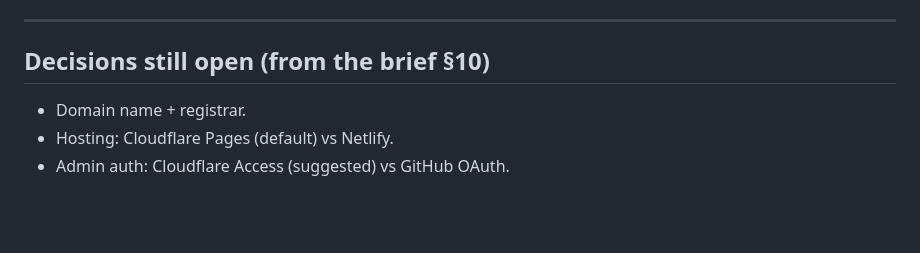
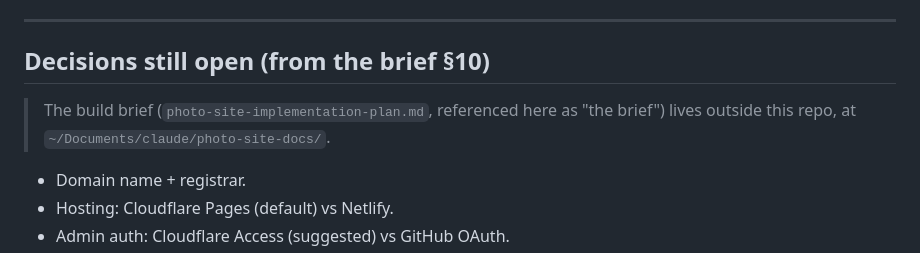
Before and after one commit to guzi4real/photo-site, a Markdown page: README.md, the part around the change. Rendered like a GitHub page; blank space fills up the shorter version.

Commit message:
Add CLAUDE.md and document reference docs location in README

```diff
--- a/README.md
+++ b/README.md
@@ -119,6 +119,9 @@ Either way, set `backend.repo` in `public/admin/config.yml` to your `owner/repos
 
 ## Decisions still open (from the brief §10)
 
+> The build brief (`photo-site-implementation-plan.md`, referenced here as "the brief")
+> lives outside this repo, at `~/Documents/claude/photo-site-docs/`.
+
 - Domain name + registrar.
 - Hosting: Cloudflare Pages (default) vs Netlify.
 - Admin auth: Cloudflare Access (suggested) vs GitHub OAuth.
```
Also changed, not shown: CLAUDE.md (added, +31 -0 lines).
